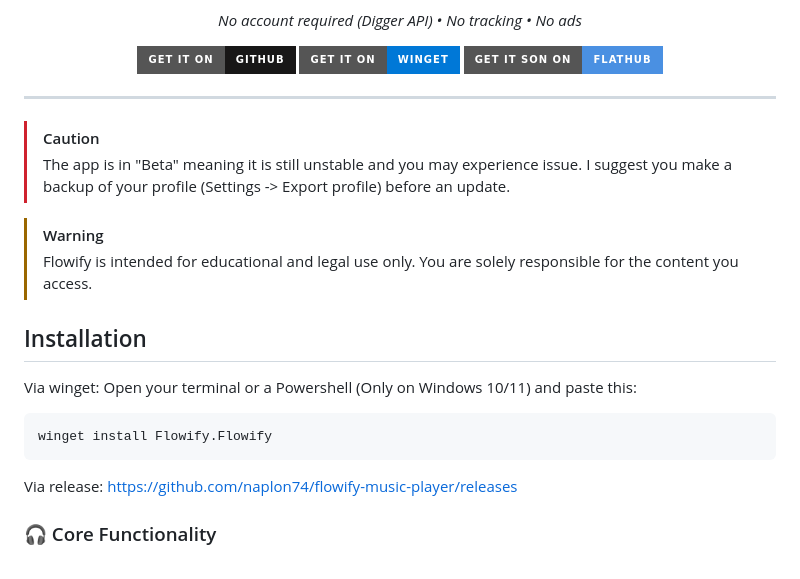
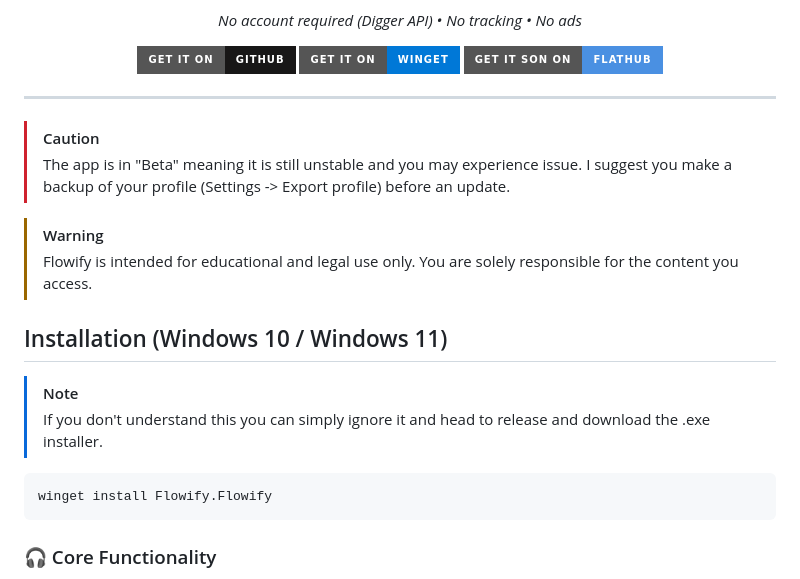
Before and after one commit to naplon74/flowify-music-player, a Markdown page: README.md, the part around one of its changes. Rendered like a GitHub page; badges without logos.

````diff
--- a/README.md
+++ b/README.md
@@ -36,13 +36,14 @@
 
 > [!WARNING]
 > Flowify is intended for educational and legal use only. You are solely responsible for the content you access.
-## Installation
-Via winget: Open your terminal or a Powershell (Only on Windows 10/11) and paste this:
+
+## Installation (Windows 10 / Windows 11)
+> [!NOTE]
+> If you don't understand this you can simply ignore it and head to release and download the .exe installer.
 
 ```bash
 winget install Flowify.Flowify
    ```
-Via release: [https://github.com/naplon74/flowify-music-player/releases](https://github.com/naplon74/flowify-music-player/releases)
 
 ### 🎧 Core Functionality
 - **100% FREE**
````
Also changed, not shown: other parts of README.md (+2 -2 lines).
